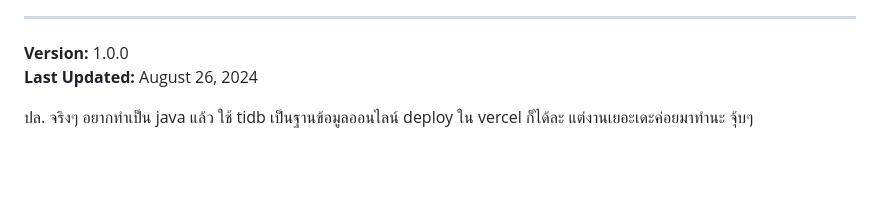
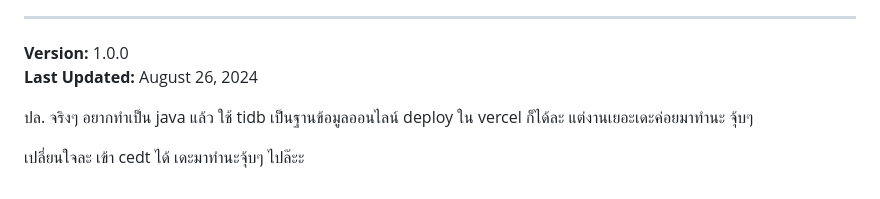
Before and after one commit to SSENEIEI/Online-Exam-System, a Markdown page: docs/README.md, the part around the change. Rendered like a GitHub page; blank space fills up the shorter version.

```diff
--- a/docs/README.md
+++ b/docs/README.md
@@ -202,3 +202,5 @@ Licensed under MIT License. ดู LICENSE file สำหรับรายล
 **Last Updated:** August 26, 2024
 
 ปล. จริงๆ อยากทำเป็น java แล้ว ใช้ tidb เป็นฐานข้อมูลออนไลน์ deploy ใน vercel ก็ได้ละ แต่งานเยอะเดะค่อยมาทำนะ จุ้บๆ
+
+เปลี่ยนใจละ เข้า cedt ได้ เดะมาทำนะจุ้บๆ ไปล๊ะะ
```
